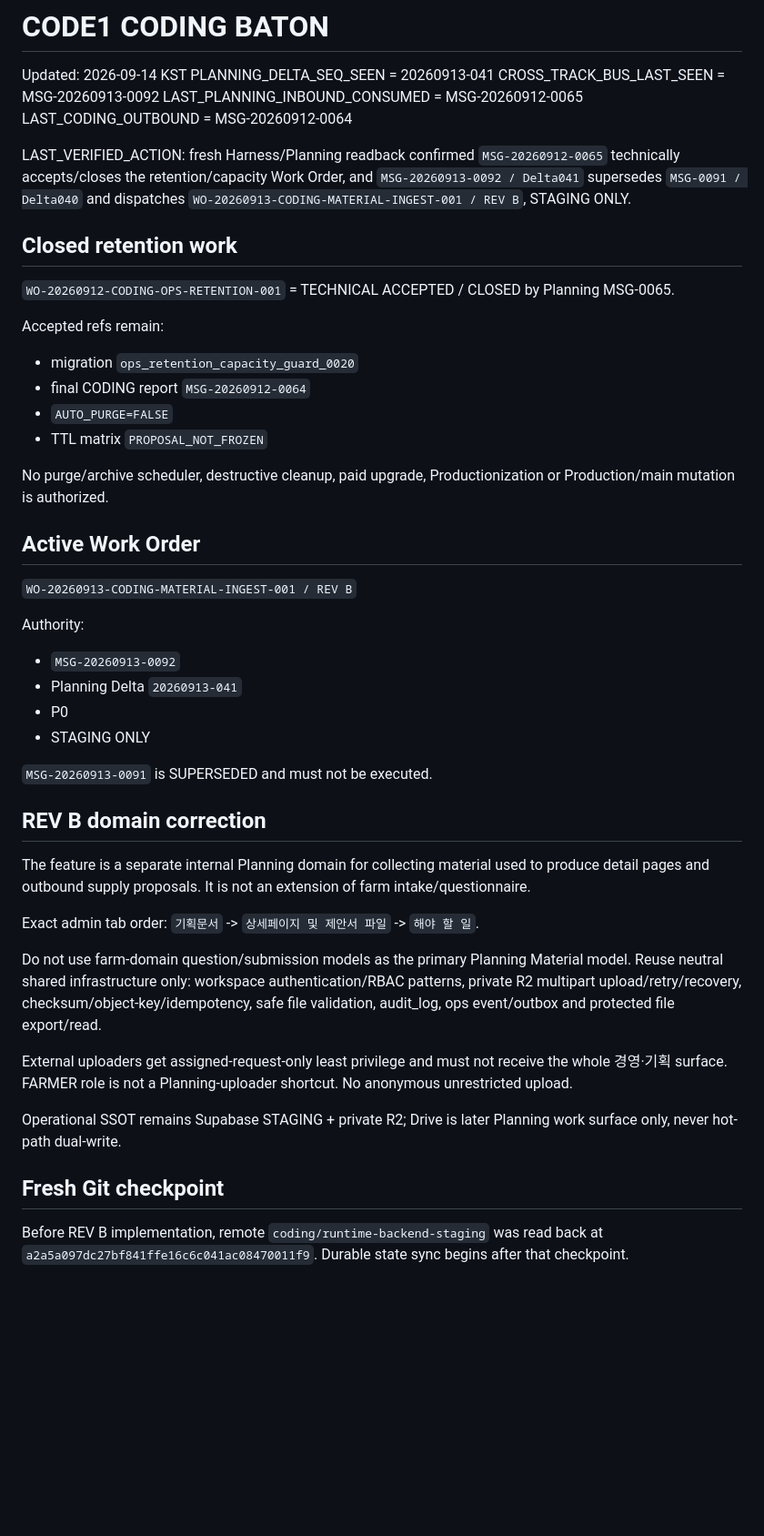
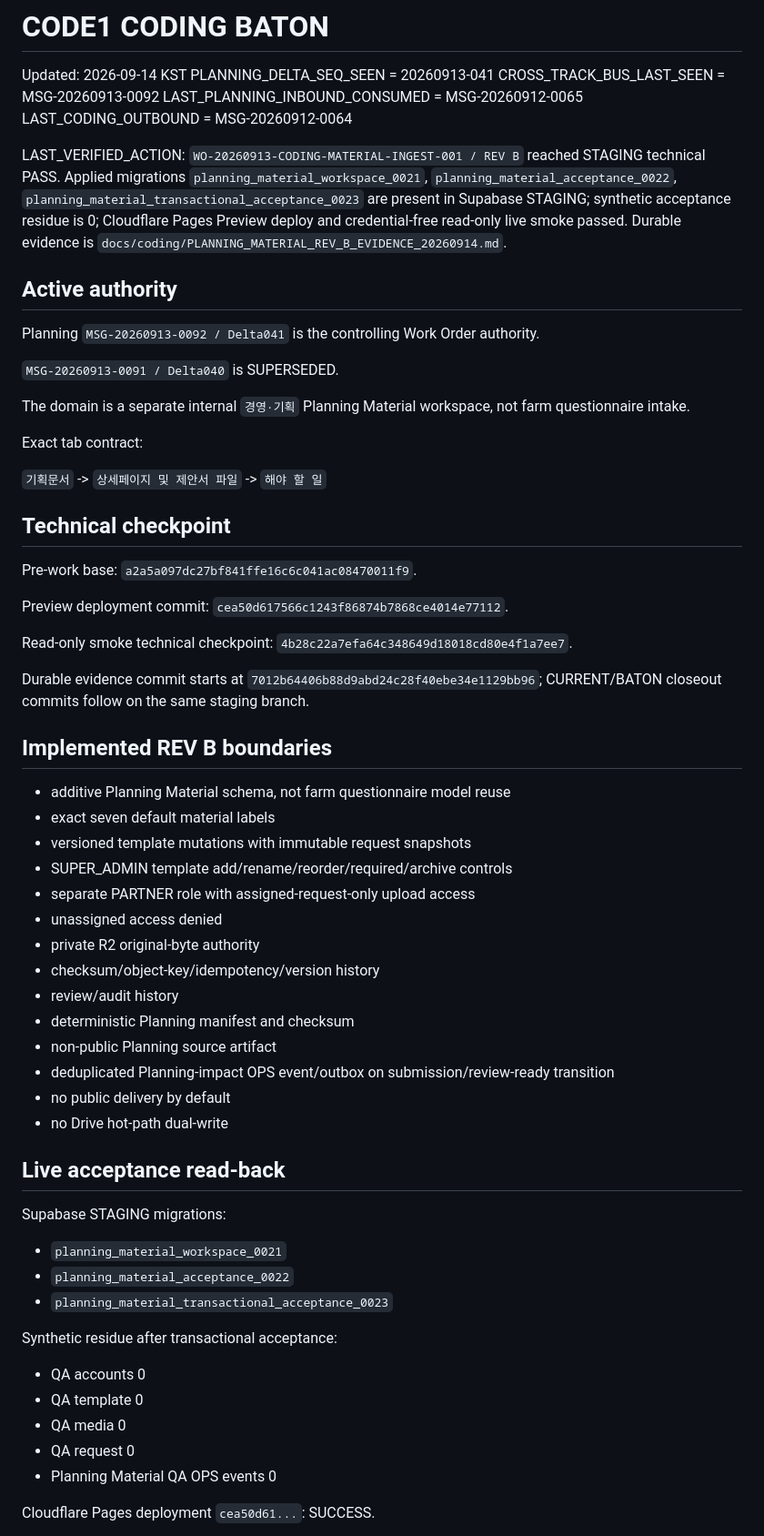
Before and after one commit to ydh1121/code1-workspace, a Markdown page: docs/coding/BATON.md, the part around one of its changes. Shown at 91% size. GitHub-like rendering; blank space fills up the shorter version.

Commit message:
[CF-Pages-Skip] docs(coding): advance BATON after REV B technical pass

```diff
--- a/docs/coding/BATON.md
+++ b/docs/coding/BATON.md
@@ -6,45 +6,62 @@ CROSS_TRACK_BUS_LAST_SEEN = MSG-20260913-0092
 LAST_PLANNING_INBOUND_CONSUMED = MSG-20260912-0065
 LAST_CODING_OUTBOUND = MSG-20260912-0064
 
-LAST_VERIFIED_ACTION: fresh Harness/Planning readback confirmed `MSG-20260912-0065` technically accepts/closes the retention/capacity Work Order, and `MSG-20260913-0092 / Delta041` supersedes `MSG-0091 / Delta040` and dispatches `WO-20260913-CODING-MATERIAL-INGEST-001 / REV B`, STAGING ONLY.
+LAST_VERIFIED_ACTION: `WO-20260913-CODING-MATERIAL-INGEST-001 / REV B` reached STAGING technical PASS. Applied migrations `planning_material_workspace_0021`, `planning_material_acceptance_0022`, `planning_material_transactional_acceptance_0023` are present in Supabase STAGING; synthetic acceptance residue is 0; Cloudflare Pages Preview deploy and credential-free read-only live smoke passed. Durable evidence is `docs/coding/PLANNING_MATERIAL_REV_B_EVIDENCE_20260914.md`.
 
-## Closed retention work
+## Active authority
 
-`WO-20260912-CODING-OPS-RETENTION-001` = TECHNICAL ACCEPTED / CLOSED by Planning MSG-0065.
+Planning `MSG-20260913-0092 / Delta041` is the controlling Work Order authority.
 
-Accepted refs remain:
-- migration `ops_retention_capacity_guard_0020`
-- final CODING report `MSG-20260912-0064`
-- `AUTO_PURGE=FALSE`
-- TTL matrix `PROPOSAL_NOT_FROZEN`
+`MSG-20260913-0091 / Delta040` is SUPERSEDED.
 
-No purge/archive scheduler, destructive cleanup, paid upgrade, Productionization or Production/main mutation is authorized.
+The domain is a separate internal `경영·기획` Planning Material workspace, not farm questionnaire intake.
 
-## Active Work Order
+Exact tab contract:
 
-`WO-20260913-CODING-MATERIAL-INGEST-001 / REV B`
+`기획문서` -> `상세페이지 및 제안서 파일` -> `해야 할 일`
 
-Authority:
-- `MSG-20260913-0092`
-- Planning Delta `20260913-041`
-- P0
-- STAGING ONLY
+## Technical checkpoint
 
-`MSG-20260913-0091` is SUPERSEDED and must not be executed.
+Pre-work base: `a2a5a097dc27bf841ffe16c6c041ac08470011f9`.
 
-## REV B domain correction
+Preview deployment commit: `cea50d617566c1243f86874b7868ce4014e77112`.
 
-The feature is a separate internal Planning domain for collecting material used to produce detail pages and outbound supply proposals. It is not an extension of farm intake/questionnaire.
+Read-only smoke technical checkpoint: `4b28c22a7efa64c348649d18018cd80e4f1a7ee7`.
 
-Exact admin tab order:
-`기획문서` -> `상세페이지 및 제안서 파일` -> `해야 할 일`.
+Durable evidence commit starts at `7012b64406b88d9abd24c28f40ebe34e1129bb96`; CURRENT/BATON closeout commits follow on the same staging branch.
 
-Do not use farm-domain question/submission models as the primary Planning Material model. Reuse neutral shared infrastructure only: workspace authentication/RBAC patterns, private R2 multipart upload/retry/recovery, checksum/object-key/idempotency, safe file validation, audit_log, ops event/outbox and protected file export/read.
+## Implemented REV B boundaries
 
-External uploaders get assigned-request-only least privilege and must not receive the whole 경영·기획 surface. FARMER role is not a Planning-uploader shortcut. No anonymous unrestricted upload.
+- additive Planning Material schema, not farm questionnaire model reuse
+- exact seven default material labels
+- versioned template mutations with immutable request snapshots
+- SUPER_ADMIN template add/rename/reorder/required/archive controls
+- separate PARTNER role with assigned-request-only upload access
+- unassigned access denied
+- private R2 original-byte authority
+- checksum/object-key/idempotency/version history
+- review/audit history
+- deterministic Planning manifest and checksum
+- non-public Planning source artifact
+- deduplicated Planning-impact OPS event/outbox on submission/review-ready transition
+- no public delivery by default
+- no Drive hot-path dual-write
 
-Operational SSOT remains Supabase STAGING + private R2; Drive is later Planning work surface only, never hot-path dual-write.
+## Live acceptance read-back
 
-## Fresh Git checkpoint
+Supabase STAGING migrations:
 
-Before REV B implementation, remote `coding/runtime-backend-staging` was read back at `a2a5a097dc27bf841ffe16c6c041ac08470011f9`. Durable state sync begins after that checkpoint.
+- `planning_material_workspace_0021`
+- `planning_material_acceptance_0022`
+- `planning_material_transactional_acceptance_0023`
+
+Synthetic residue after transactional acceptance:
+
+- QA accounts 0
+- QA template 0
+- QA media 0
+- QA request 0
+- Planning Material QA OPS events 0
+
+Cloudflare Pages deployment `cea50d61...`: SUCCESS.
+
```
Also changed, not shown: other parts of docs/coding/BATON.md (+23 -5 lines).
